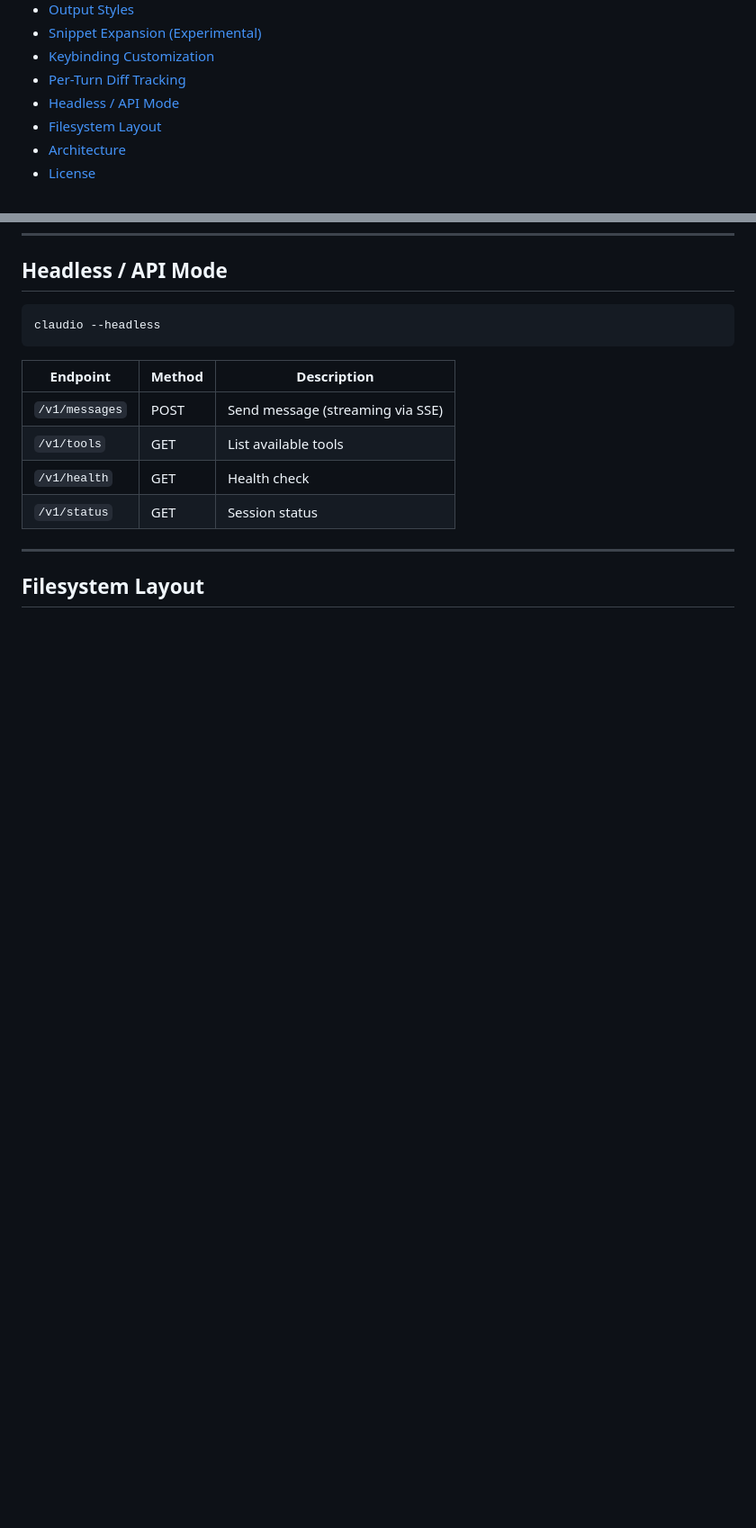
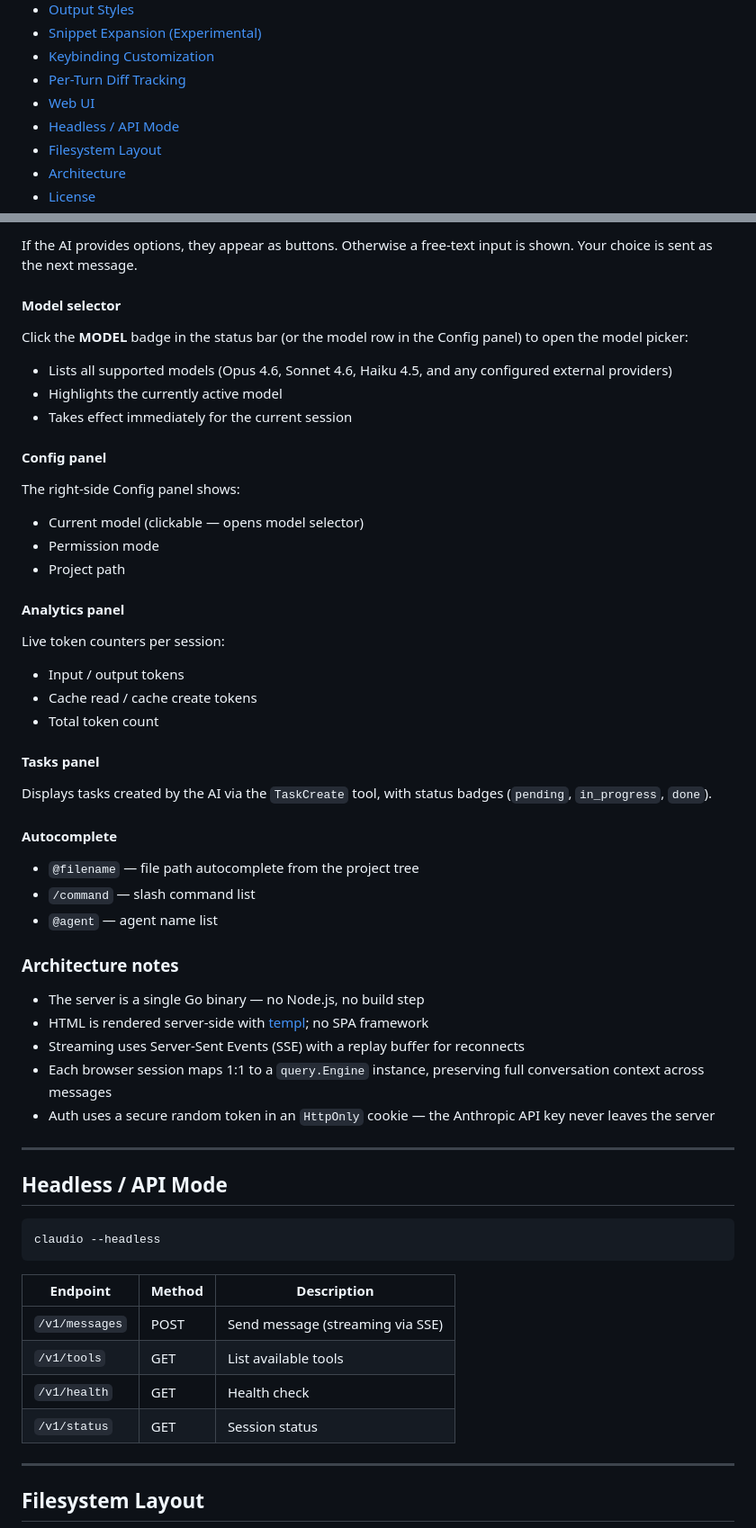
Before and after one commit to Edartruwu/claudio, a Markdown page: README.md, 2 parts joined by grey strips. Shown at 90% size. Rendered like a GitHub page; blank space fills up the shorter version.

````diff
--- a/README.md
+++ b/README.md
@@ -46,6 +46,7 @@
 - [Snippet Expansion (Experimental)](#snippet-expansion-experimental)
 - [Keybinding Customization](#keybinding-customization)
 - [Per-Turn Diff Tracking](#per-turn-diff-tracking)
+- [Web UI](#web-ui)
 - [Headless / API Mode](#headless--api-mode)
 - [Filesystem Layout](#filesystem-layout)
 - [Architecture](#architecture)
@@ -1632,3 +1711,42 @@ Claudio tracks file changes per conversation turn:
+If the AI provides options, they appear as buttons. Otherwise a free-text input is shown. Your choice is sent as the next message.
+
+#### Model selector
+Click the **MODEL** badge in the status bar (or the model row in the Config panel) to open the model picker:
+
+- Lists all supported models (Opus 4.6, Sonnet 4.6, Haiku 4.5, and any configured external providers)
+- Highlights the currently active model
+- Takes effect immediately for the current session
+
+#### Config panel
+The right-side Config panel shows:
+- Current model (clickable — opens model selector)
+- Permission mode
+- Project path
+
+#### Analytics panel
+Live token counters per session:
+- Input / output tokens
+- Cache read / cache create tokens
+- Total token count
+
+#### Tasks panel
+Displays tasks created by the AI via the `TaskCreate` tool, with status badges (`pending`, `in_progress`, `done`).
+
+#### Autocomplete
+- `@filename` — file path autocomplete from the project tree
+- `/command` — slash command list
+- `@agent` — agent name list
+
+### Architecture notes
+
+- The server is a single Go binary — no Node.js, no build step
+- HTML is rendered server-side with [templ](https://templ.guide); no SPA framework
+- Streaming uses Server-Sent Events (SSE) with a replay buffer for reconnects
+- Each browser session maps 1:1 to a `query.Engine` instance, preserving full conversation context across messages
+- Auth uses a secure random token in an `HttpOnly` cookie — the Anthropic API key never leaves the server
+
+---
+
 ## Headless / API Mode
 
 ```bash
````
Also changed, not shown: other parts of README.md (+78 -0 lines).
